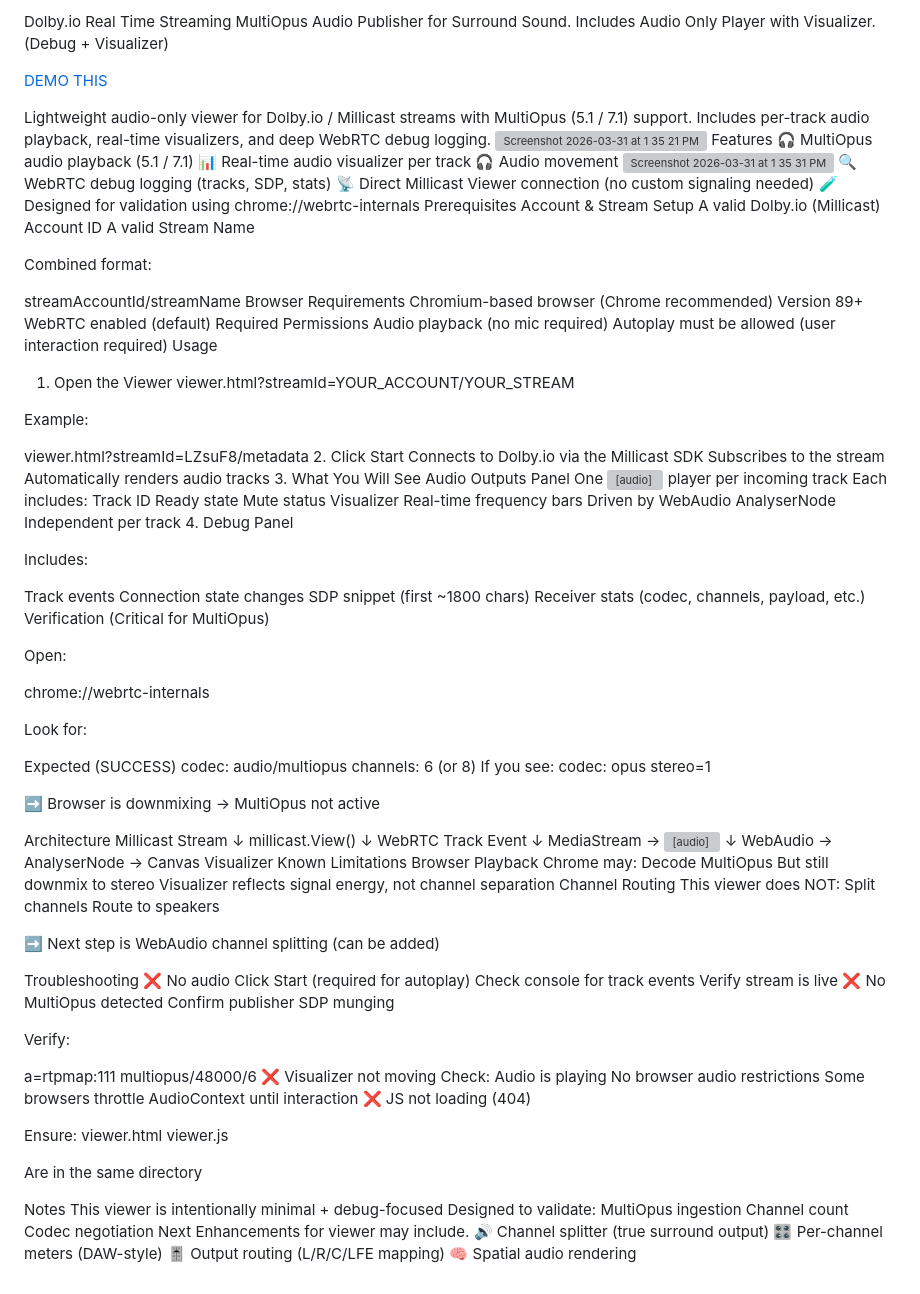
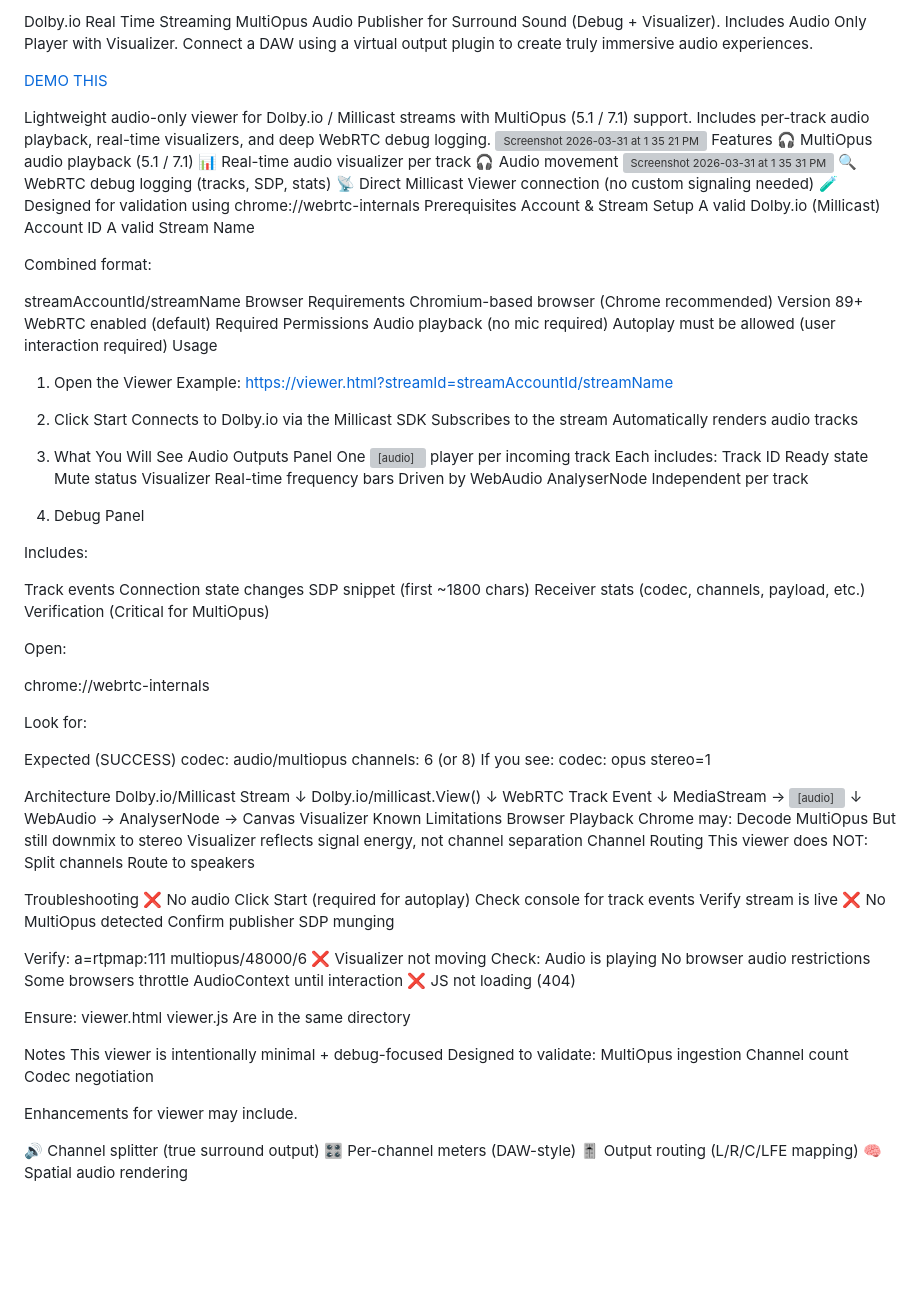
Before and after one commit to rnkvogel/Dolby.io-Surround-Sound-Web-Publisher-RTS, a Markdown page: README.md, the part around the change. GitHub-like rendering; blank space fills up the shorter version; grey boxes are pictures that could not be loaded.

```diff
--- a/README.md
+++ b/README.md
@@ -1,5 +1,5 @@
-Dolby.io Real Time Streaming MultiOpus Audio Publisher for Surround Sound. Includes Audio Only Player with Visualizer.
-(Debug + Visualizer)
+Dolby.io Real Time Streaming MultiOpus Audio Publisher for Surround Sound (Debug + Visualizer). Includes Audio Only Player with Visualizer.
+Connect a DAW using a virtual output plugin to create truly immersive audio experiences.
 
 [DEMO THIS](https://rnkvogel.github.io/Dolby.io-Surround-Sound-Web-Publisher-RTS/)
 
@@ -31,11 +31,8 @@ Audio playback (no mic required)
 Autoplay must be allowed (user interaction required)
 Usage
 1. Open the Viewer
-viewer.html?streamId=YOUR_ACCOUNT/YOUR_STREAM
+Example: [https://viewer.html?streamId=streamAccountId/streamName](https://viewer.millicast.com/?streamId=k9Mwad/multiview)
 
-Example:
-
-viewer.html?streamId=LZsuF8/metadata
 2. Click Start
 Connects to Dolby.io via the Millicast SDK
 Subscribes to the stream
@@ -74,12 +71,10 @@ If you see:
 codec: opus
 stereo=1
 
-➡️ Browser is downmixing → MultiOpus not active
-
 Architecture
-Millicast Stream
+Dolby.io/Millicast Stream
       ↓
-millicast.View()
+Dolby.io/millicast.View()
       ↓
 WebRTC Track Event
       ↓
@@ -97,8 +92,6 @@ This viewer does NOT:
 Split channels
 Route to speakers
 
-➡️ Next step is WebAudio channel splitting (can be added)
-
 Troubleshooting
 ❌ No audio
 Click Start (required for autoplay)
@@ -108,7 +101,6 @@ Verify stream is live
 Confirm publisher SDP munging
 
 Verify:
-
 a=rtpmap:111 multiopus/48000/6
 ❌ Visualizer not moving
 Check:
@@ -120,7 +112,6 @@ Some browsers throttle AudioContext until interaction
 Ensure:
 viewer.html
 viewer.js
-
 Are in the same directory
 
 Notes
@@ -129,7 +120,9 @@ Designed to validate:
 MultiOpus ingestion
 Channel count
 Codec negotiation
-Next Enhancements for viewer may include.
+
+Enhancements for viewer may include.
+
 🔊 Channel splitter (true surround output)
 🎛 Per-channel meters (DAW-style)
 🎚 Output routing (L/R/C/LFE mapping)
```
